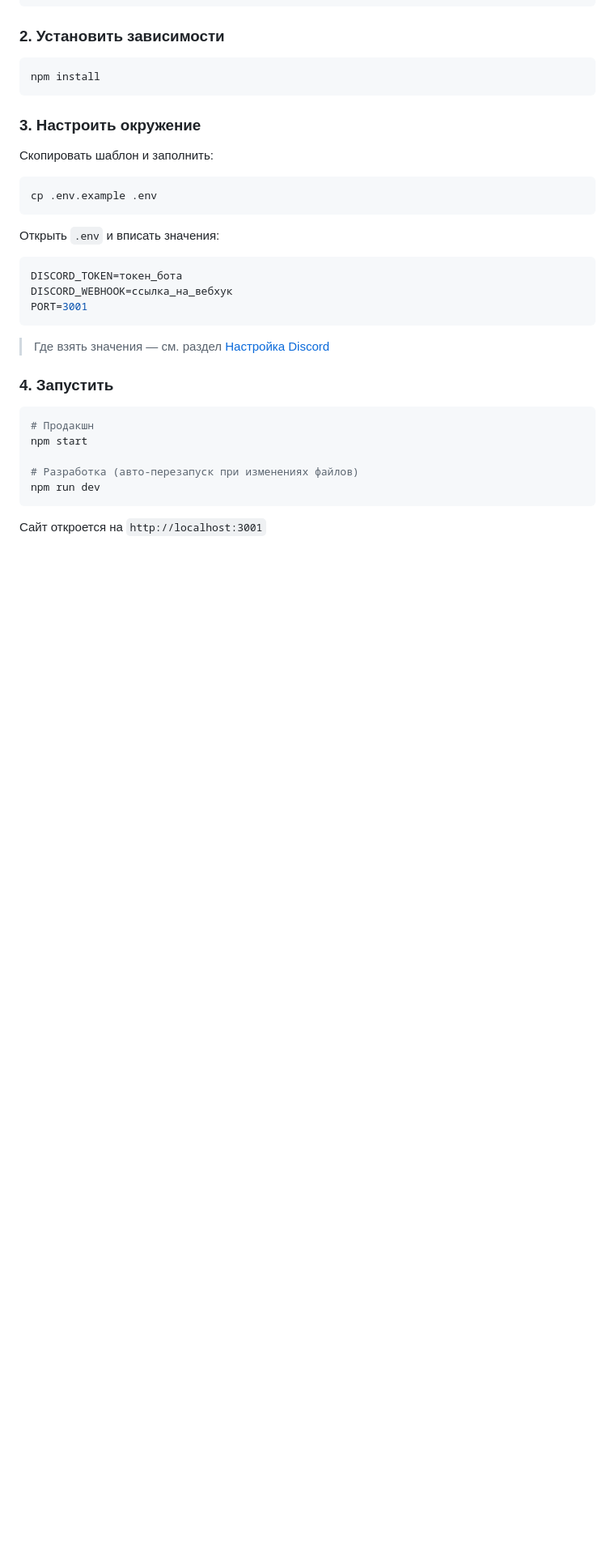
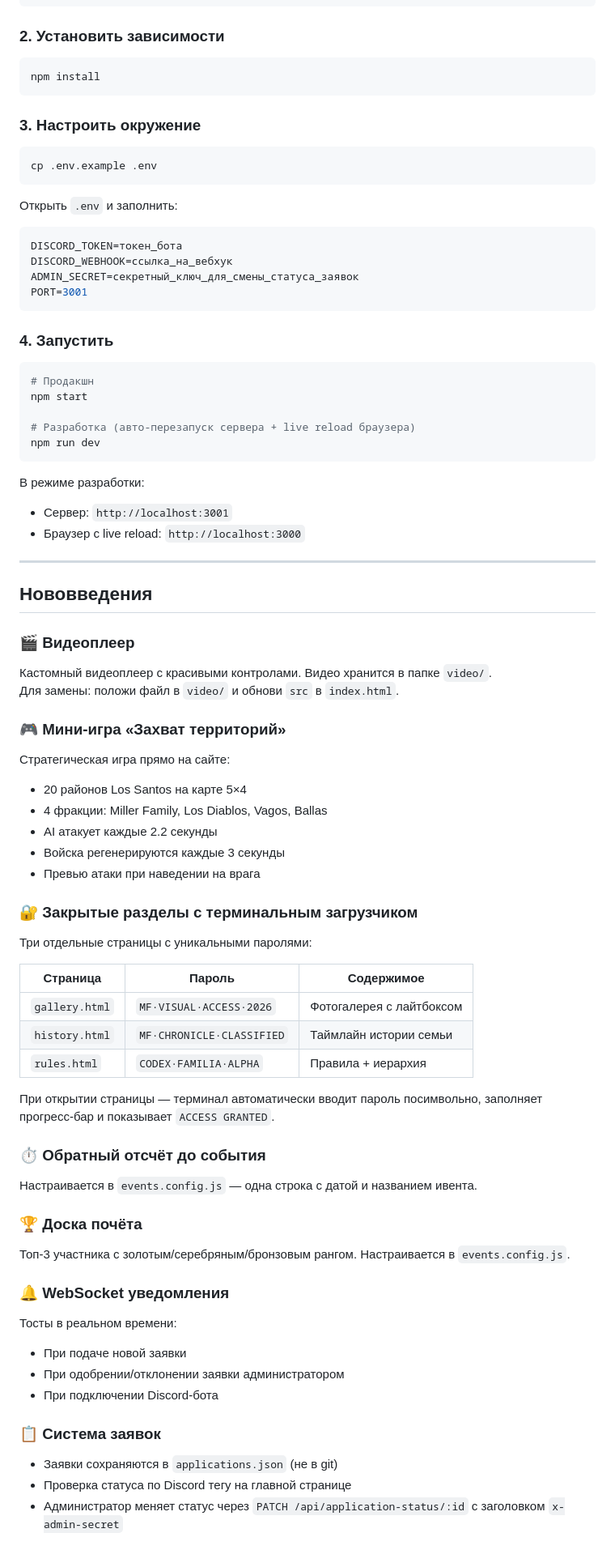
Before and after one commit to style-beep/miller, a Markdown page: README.md, the part around one of its changes. Shown at 81% size. GitHub-like rendering; blank space fills up the shorter version.

````diff
--- a/README.md
+++ b/README.md
@@ -62,21 +82,18 @@ npm install
 
 ### 3. Настроить окружение
 
-Скопировать шаблон и заполнить:
-
 ```bash
 cp .env.example .env
 ```
 
-Открыть `.env` и вписать значения:
+Открыть `.env` и заполнить:
 
 ```env
 DISCORD_TOKEN=токен_бота
 DISCORD_WEBHOOK=ссылка_на_вебхук
+ADMIN_SECRET=секретный_ключ_для_смены_статуса_заявок
 PORT=3001
 ```
-
-> Где взять значения — см. раздел [Настройка Discord](#настройка-discord)
 
 ### 4. Запустить
 
@@ -84,8 +101,55 @@ PORT=3001
 # Продакшн
 npm start
 
-# Разработка (авто-перезапуск при изменениях файлов)
+# Разработка (авто-перезапуск сервера + live reload браузера)
 npm run dev
 ```
 
-Сайт откроется на `http://localhost:3001`
+В режиме разработки:
+- Сервер: `http://localhost:3001`
+- Браузер с live reload: `http://localhost:3000`
+
+---
+
+## Нововведения
+
+### 🎬 Видеоплеер
+Кастомный видеоплеер с красивыми контролами. Видео хранится в папке `video/`.
+Для замены: положи файл в `video/` и обнови `src` в `index.html`.
+
+### 🎮 Мини-игра «Захват территорий»
+Стратегическая игра прямо на сайте:
+- 20 районов Los Santos на карте 5×4
+- 4 фракции: Miller Family, Los Diablos, Vagos, Ballas
+- AI атакует каждые 2.2 секунды
+- Войска регенерируются каждые 3 секунды
+- Превью атаки при наведении на врага
+
+### 🔐 Закрытые разделы с терминальным загрузчиком
+Три отдельные страницы с уникальными паролями:
+
+| Страница | Пароль | Содержимое |
+|---|---|---|
+| `gallery.html` | `MF·VISUAL·ACCESS·2026` | Фотогалерея с лайтбоксом |
+| `history.html` | `MF·CHRONICLE·CLASSIFIED` | Таймлайн истории семьи |
+| `rules.html` | `CODEX·FAMILIA·ALPHA` | Правила + иерархия |
+
+При открытии страницы — терминал автоматически вводит пароль посимвольно, заполняет прогресс-бар и показывает `ACCESS GRANTED`.
+
+### ⏱️ Обратный отсчёт до события
+Настраивается в `events.config.js` — одна строка с датой и названием ивента.
+
+### 🏆 Доска почёта
+Топ-3 участника с золотым/серебряным/бронзовым рангом. Настраивается в `events.config.js`.
+
+### 🔔 WebSocket уведомления
+Тосты в реальном времени:
+- При подаче новой заявки
+- При одобрении/отклонении заявки администратором
+- При подключении Discord-бота
+
+### 📋 Система заявок
+- Заявки сохраняются в `applications.json` (не в git)
+- Проверка статуса по Discord тегу на главной странице
+- Администратор меняет статус через `PATCH /api/application-status/:id` с заголовком `x-admin-secret`
+
````
Also changed, not shown: other parts of README.md (+88 -100 lines).
